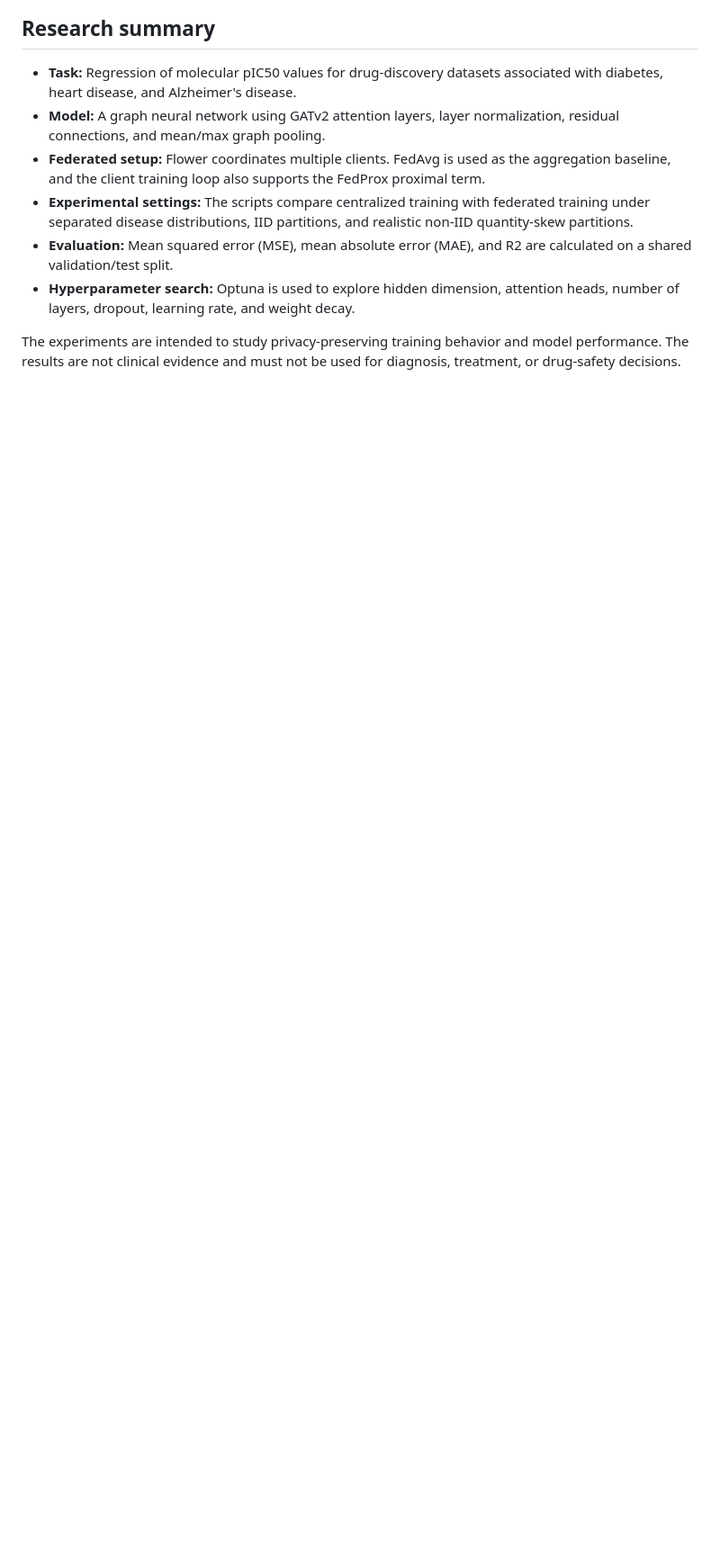
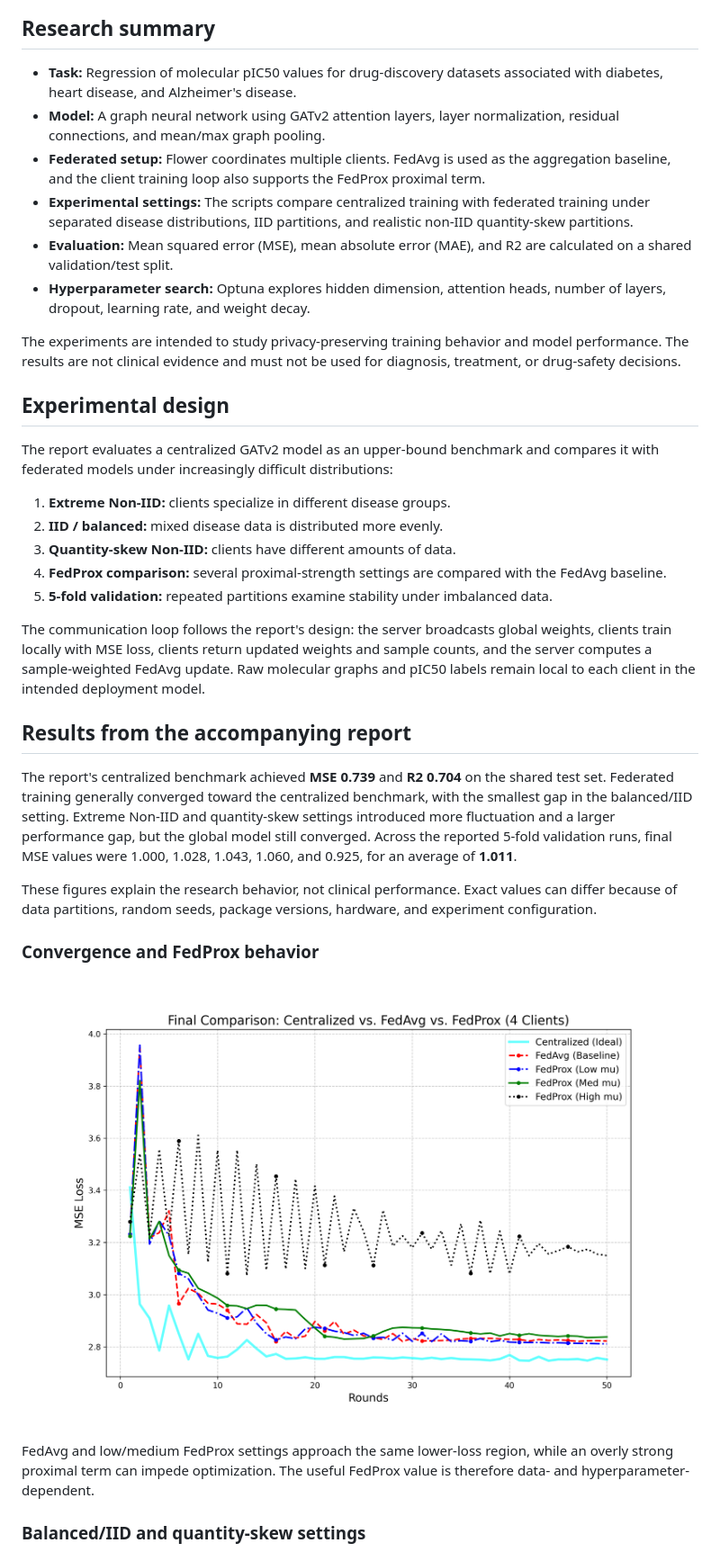
Before and after one commit to Jedsadakorn0312/federated_learning_proj, a Markdown page: README.md, the part around one of its changes. Shown at 90% size. Drawn GitHub-style; pictures changed too: FedProj/experiment_1_comparison.png (added); blank space fills up the shorter version.

Commit message:
Expand README with research findings and figures
Summarize the accompanying report, document experimental settings and limitations, and add curated architecture and convergence figures.

```diff
--- a/README.md
+++ b/README.md
@@ -19,9 +46,53 @@ is the logarithmic potency value (pIC50).
   and realistic non-IID quantity-skew partitions.
 - **Evaluation:** Mean squared error (MSE), mean absolute error (MAE), and
   R2 are calculated on a shared validation/test split.
-- **Hyperparameter search:** Optuna is used to explore hidden dimension,
-  attention heads, number of layers, dropout, learning rate, and weight decay.
+- **Hyperparameter search:** Optuna explores hidden dimension, attention heads,
+  number of layers, dropout, learning rate, and weight decay.
 
 The experiments are intended to study privacy-preserving training behavior and
 model performance. The results are not clinical evidence and must not be used
 for diagnosis, treatment, or drug-safety decisions.
+
+## Experimental design
+
+The report evaluates a centralized GATv2 model as an upper-bound benchmark and
+compares it with federated models under increasingly difficult distributions:
+
+1. **Extreme Non-IID:** clients specialize in different disease groups.
+2. **IID / balanced:** mixed disease data is distributed more evenly.
+3. **Quantity-skew Non-IID:** clients have different amounts of data.
+4. **FedProx comparison:** several proximal-strength settings are compared
+   with the FedAvg baseline.
+5. **5-fold validation:** repeated partitions examine stability under
+   imbalanced data.
+
+The communication loop follows the report's design: the server broadcasts
+global weights, clients train locally with MSE loss, clients return updated
+weights and sample counts, and the server computes a sample-weighted FedAvg
+update. Raw molecular graphs and pIC50 labels remain local to each client in
+the intended deployment model.
+
+## Results from the accompanying report
+
+The report's centralized benchmark achieved **MSE 0.739** and **R2 0.704** on
+the shared test set. Federated training generally converged toward the
+centralized benchmark, with the smallest gap in the balanced/IID setting.
+Extreme Non-IID and quantity-skew settings introduced more fluctuation and a
+larger performance gap, but the global model still converged. Across the
+reported 5-fold validation runs, final MSE values were 1.000, 1.028, 1.043,
+1.060, and 0.925, for an average of **1.011**.
+
+These figures explain the research behavior, not clinical performance. Exact
+values can differ because of data partitions, random seeds, package versions,
+hardware, and experiment configuration.
+
+### Convergence and FedProx behavior
+
+![FedProx comparison](FedProj/experiment_1_comparison.png)
+
+FedAvg and low/medium FedProx settings approach the same lower-loss region,
+while an overly strong proximal term can impede optimization. The useful
+FedProx value is therefore data- and hyperparameter-dependent.
+
+### Balanced/IID and quantity-skew settings
+
```
Also changed, not shown: other parts of README.md (+59 -6 lines), FedProj/experiment_3_result.png (added), FedProj/experiment_4_result.png (added), FedProj/molecule_graph.png (added), FedProj/thesis_final_result.png (added), fl_architecture_diagram.png (added), 1 other file.
